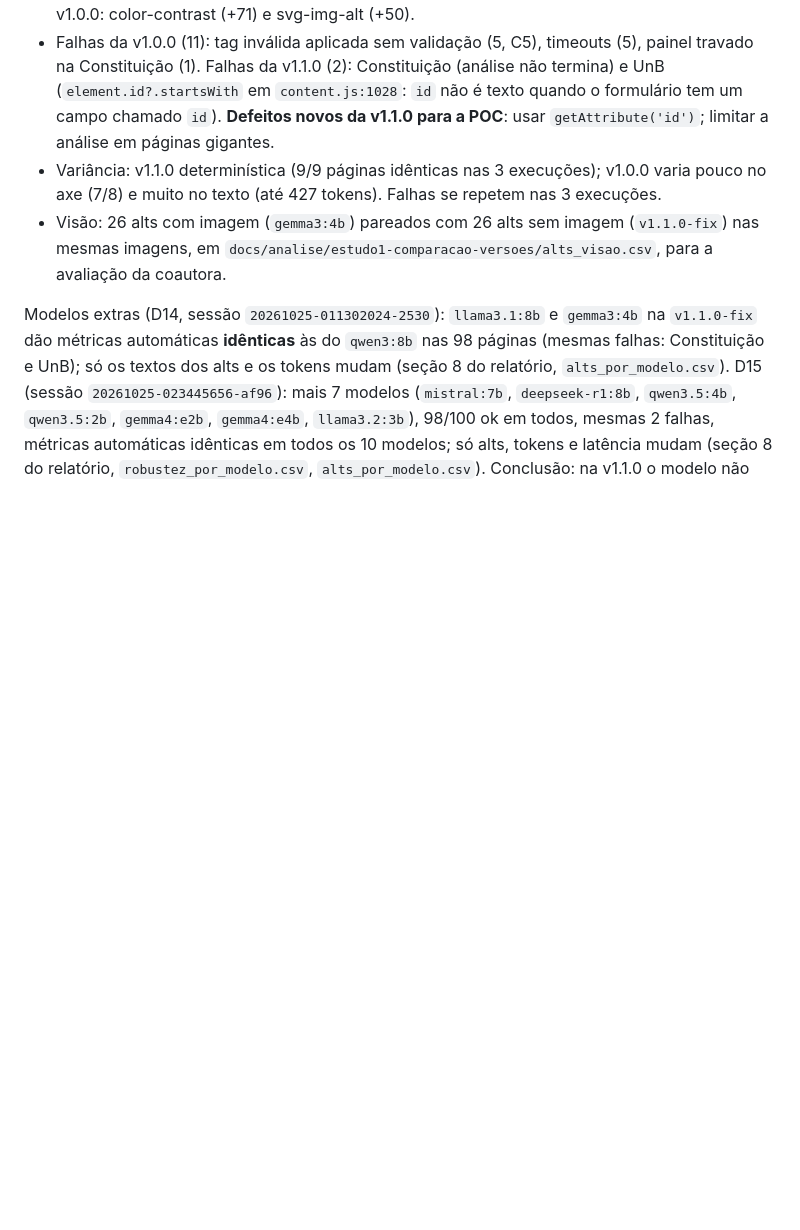
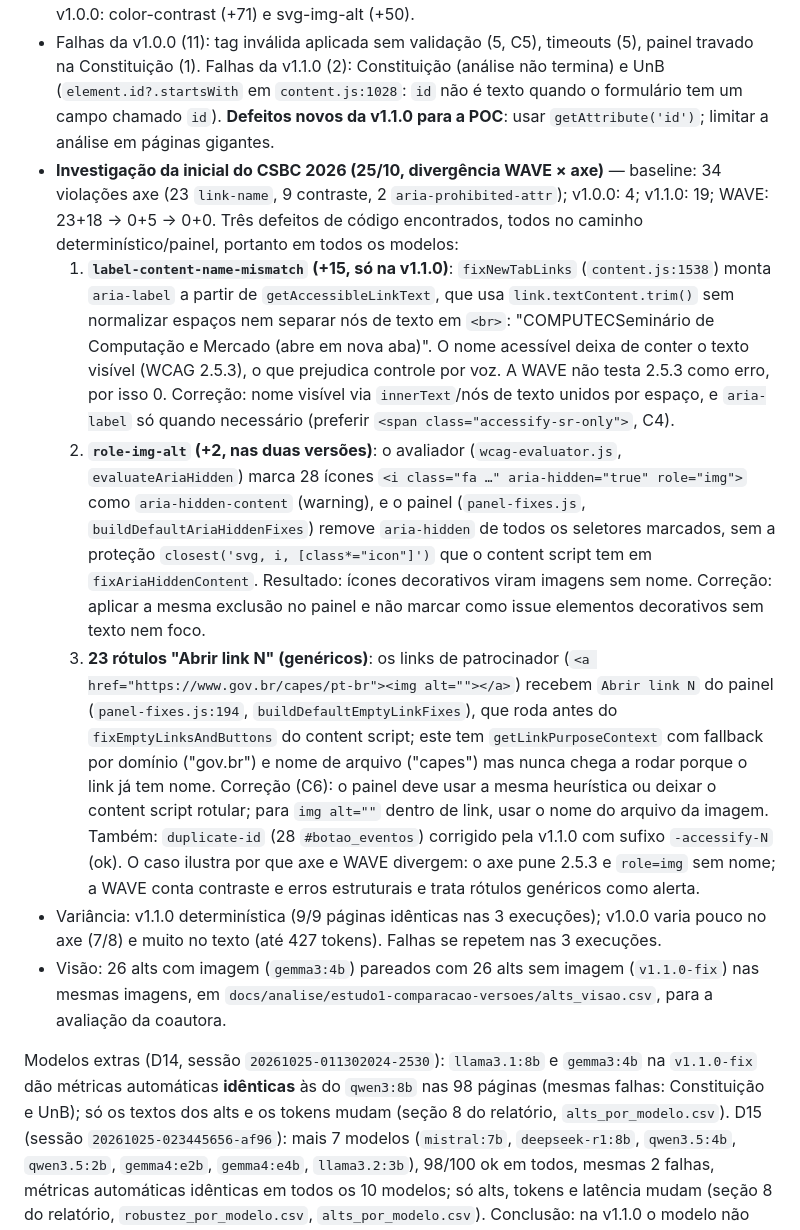
Before and after one commit to ICDI/Accessify, a Markdown page: docs/ESTADO_ATUAL.md, the part around the change. Drawn GitHub-style; blank space fills up the shorter version.

Commit message:
Investigação da inicial do CSBC 2026: três defeitos do caminho determinístico/painel da v1.1.0 (nome acessível sem espaço, aria-hidden removido de ícones, rótulos genéricos do painel)
Co-Authored-By: Claude Fable 5.1 <noreply@anthropic.com>

```diff
--- a/docs/ESTADO_ATUAL.md
+++ b/docs/ESTADO_ATUAL.md
@@ -303,6 +303,11 @@ Síntese (números no relatório):
 - **Rótulos genéricos aumentaram** na v1.1.0 (1233 contra 940 na v1.0.0): a versão nova silencia mais o validador com fallbacks. Reforça C6 e vira limitação declarada.
 - Regras mais corrigidas: color-contrast, link-name, label, image-alt. Erros introduzidos pela v1.1.0: label-content-name-mismatch (+25), svg-img-alt (+21), nested-interactive (+6); pela v1.0.0: color-contrast (+71) e svg-img-alt (+50).
 - Falhas da v1.0.0 (11): tag inválida aplicada sem validação (5, C5), timeouts (5), painel travado na Constituição (1). Falhas da v1.1.0 (2): Constituição (análise não termina) e UnB (`element.id?.startsWith` em `content.js:1028`: `id` não é texto quando o formulário tem um campo chamado `id`). **Defeitos novos da v1.1.0 para a POC**: usar `getAttribute('id')`; limitar a análise em páginas gigantes.
+- **Investigação da inicial do CSBC 2026 (25/10, divergência WAVE × axe)** — baseline: 34 violações axe (23 `link-name`, 9 contraste, 2 `aria-prohibited-attr`); v1.0.0: 4; v1.1.0: 19; WAVE: 23+18 → 0+5 → 0+0. Três defeitos de código encontrados, todos no caminho determinístico/painel, portanto em todos os modelos:
+  1. **`label-content-name-mismatch` (+15, só na v1.1.0)**: `fixNewTabLinks` (`content.js:1538`) monta `aria-label` a partir de `getAccessibleLinkText`, que usa `link.textContent.trim()` sem normalizar espaços nem separar nós de texto em `<br>`: "COMPUTECSeminário de Computação e Mercado (abre em nova aba)". O nome acessível deixa de conter o texto visível (WCAG 2.5.3), o que prejudica controle por voz. A WAVE não testa 2.5.3 como erro, por isso 0. Correção: nome visível via `innerText`/nós de texto unidos por espaço, e `aria-label` só quando necessário (preferir `<span class="accessify-sr-only">`, C4).
+  2. **`role-img-alt` (+2, nas duas versões)**: o avaliador (`wcag-evaluator.js`, `evaluateAriaHidden`) marca 28 ícones `<i class="fa …" aria-hidden="true" role="img">` como `aria-hidden-content` (warning), e o painel (`panel-fixes.js`, `buildDefaultAriaHiddenFixes`) remove `aria-hidden` de todos os seletores marcados, sem a proteção `closest('svg, i, [class*="icon"]')` que o content script tem em `fixAriaHiddenContent`. Resultado: ícones decorativos viram imagens sem nome. Correção: aplicar a mesma exclusão no painel e não marcar como issue elementos decorativos sem texto nem foco.
+  3. **23 rótulos "Abrir link N" (genéricos)**: os links de patrocinador (`<a href="https://www.gov.br/capes/pt-br"><img alt=""></a>`) recebem `Abrir link N` do painel (`panel-fixes.js:194`, `buildDefaultEmptyLinkFixes`), que roda antes do `fixEmptyLinksAndButtons` do content script; este tem `getLinkPurposeContext` com fallback por domínio ("gov.br") e nome de arquivo ("capes") mas nunca chega a rodar porque o link já tem nome. Correção (C6): o painel deve usar a mesma heurística ou deixar o content script rotular; para `img alt=""` dentro de link, usar o nome do arquivo da imagem.
+  Também: `duplicate-id` (28 `#botao_eventos`) corrigido pela v1.1.0 com sufixo `-accessify-N` (ok). O caso ilustra por que axe e WAVE divergem: o axe pune 2.5.3 e `role=img` sem nome; a WAVE conta contraste e erros estruturais e trata rótulos genéricos como alerta.
 - Variância: v1.1.0 determinística (9/9 páginas idênticas nas 3 execuções); v1.0.0 varia pouco no axe (7/8) e muito no texto (até 427 tokens). Falhas se repetem nas 3 execuções.
 - Visão: 26 alts com imagem (`gemma3:4b`) pareados com 26 alts sem imagem (`v1.1.0-fix`) nas mesmas imagens, em `docs/analise/estudo1-comparacao-versoes/alts_visao.csv`, para a avaliação da coautora.
 
```
